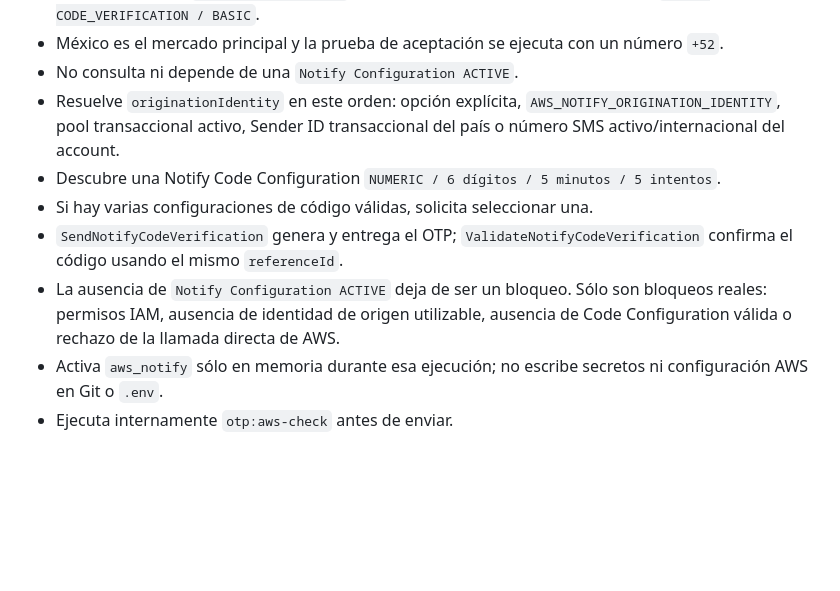
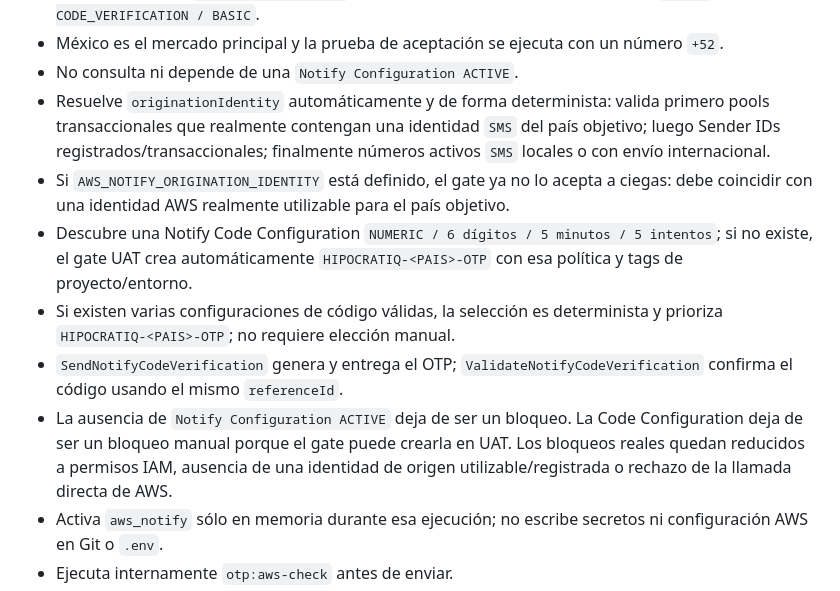
Before and after one commit to VaftecPeru/Hipocratiq_backend, a Markdown page: docs/B109_OTP_AWS_UAT_GATE.md, the part around the change. Rendered like a GitHub page; blank space fills up the shorter version.

Commit message:
B-109: documentar resolución automática de recursos AWS

```diff
--- a/docs/B109_OTP_AWS_UAT_GATE.md
+++ b/docs/B109_OTP_AWS_UAT_GATE.md
@@ -38,11 +38,12 @@ El comando tiene guardas obligatorias:
 - Verifica mediante `ListNotifyCountries` que el país objetivo esté disponible para `SMS / CODE_VERIFICATION / BASIC`.
 - México es el mercado principal y la prueba de aceptación se ejecuta con un número `+52`.
 - No consulta ni depende de una `Notify Configuration ACTIVE`.
-- Resuelve `originationIdentity` en este orden: opción explícita, `AWS_NOTIFY_ORIGINATION_IDENTITY`, pool transaccional activo, Sender ID transaccional del país o número SMS activo/internacional del account.
-- Descubre una Notify Code Configuration `NUMERIC / 6 dígitos / 5 minutos / 5 intentos`.
-- Si hay varias configuraciones de código válidas, solicita seleccionar una.
+- Resuelve `originationIdentity` automáticamente y de forma determinista: valida primero pools transaccionales que realmente contengan una identidad `SMS` del país objetivo; luego Sender IDs registrados/transaccionales; finalmente números activos `SMS` locales o con envío internacional.
+- Si `AWS_NOTIFY_ORIGINATION_IDENTITY` está definido, el gate ya no lo acepta a ciegas: debe coincidir con una identidad AWS realmente utilizable para el país objetivo.
+- Descubre una Notify Code Configuration `NUMERIC / 6 dígitos / 5 minutos / 5 intentos`; si no existe, el gate UAT crea automáticamente `HIPOCRATIQ-<PAIS>-OTP` con esa política y tags de proyecto/entorno.
+- Si existen varias configuraciones de código válidas, la selección es determinista y prioriza `HIPOCRATIQ-<PAIS>-OTP`; no requiere elección manual.
 - `SendNotifyCodeVerification` genera y entrega el OTP; `ValidateNotifyCodeVerification` confirma el código usando el mismo `referenceId`.
-- La ausencia de `Notify Configuration ACTIVE` deja de ser un bloqueo. Sólo son bloqueos reales: permisos IAM, ausencia de identidad de origen utilizable, ausencia de Code Configuration válida o rechazo de la llamada directa de AWS.
+- La ausencia de `Notify Configuration ACTIVE` deja de ser un bloqueo. La Code Configuration deja de ser un bloqueo manual porque el gate puede crearla en UAT. Los bloqueos reales quedan reducidos a permisos IAM, ausencia de una identidad de origen utilizable/registrada o rechazo de la llamada directa de AWS.
 - Activa `aws_notify` sólo en memoria durante esa ejecución; no escribe secretos ni configuración AWS en Git o `.env`.
 - Ejecuta internamente `otp:aws-check` antes de enviar.
 - Crea una clínica y un paciente temporales únicamente en la base B-109 UAT.
```
